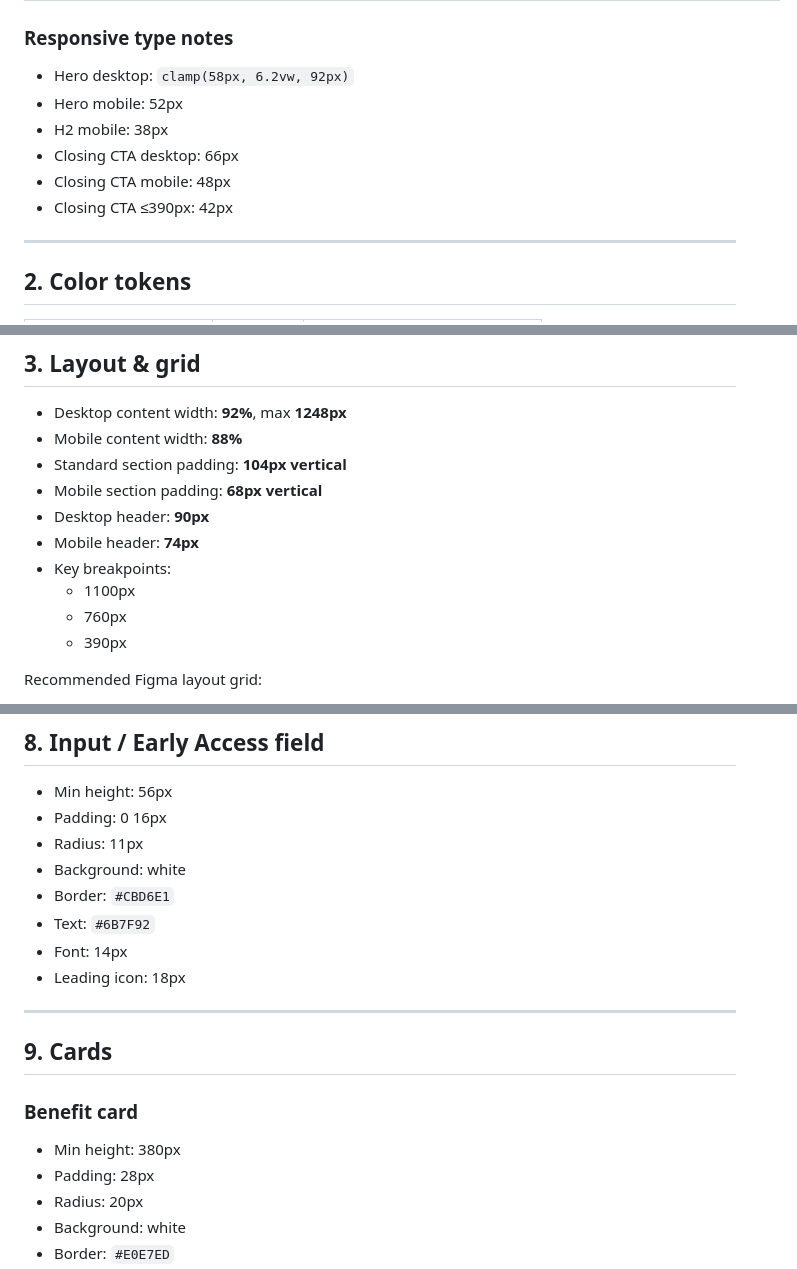
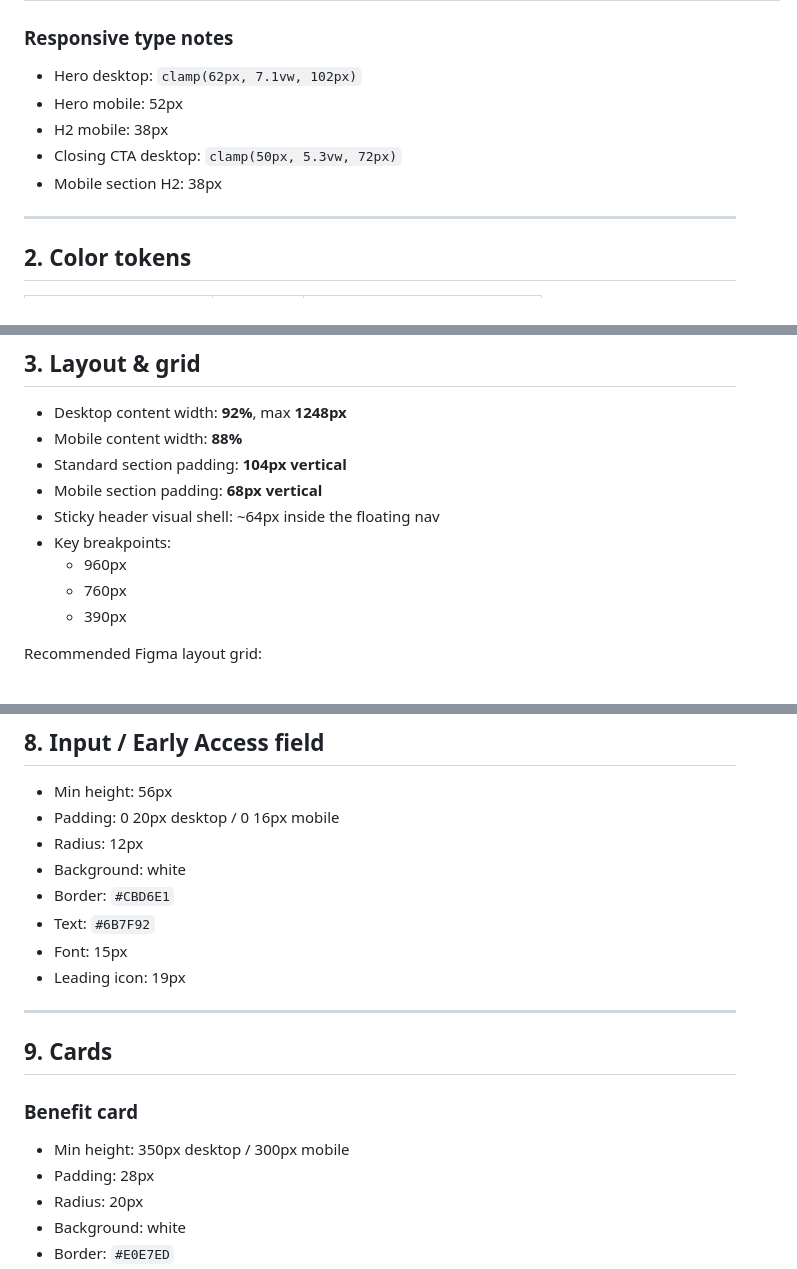
Before and after one commit to Ngh1aa/BCA_Test, a Markdown page: docs/figma-design-system-spec.md, 3 parts joined by grey strips. GitHub-like rendering.

Commit message:
Sync Figma design-system spec to current CSS

```diff
--- a/docs/figma-design-system-spec.md
+++ b/docs/figma-design-system-spec.md
@@ -38,12 +38,11 @@ The previous local font files were intentionally removed with the old implementa
 | UI / Caption | Instrument Sans | 400 | 12px | Auto | 0 | Form caption |
 
 ### Responsive type notes
-- Hero desktop: `clamp(58px, 6.2vw, 92px)`
+- Hero desktop: `clamp(62px, 7.1vw, 102px)`
 - Hero mobile: 52px
 - H2 mobile: 38px
-- Closing CTA desktop: 66px
-- Closing CTA mobile: 48px
-- Closing CTA ≤390px: 42px
+- Closing CTA desktop: `clamp(50px, 5.3vw, 72px)`
+- Mobile section H2: 38px
 
 ---
 
@@ -75,10 +74,9 @@ The previous local font files were intentionally removed with the old implementa
 - Mobile content width: **88%**
 - Standard section padding: **104px vertical**
 - Mobile section padding: **68px vertical**
-- Desktop header: **90px**
-- Mobile header: **74px**
+- Sticky header visual shell: ~64px inside the floating nav
 - Key breakpoints:
-  - 1100px
+  - 960px
   - 760px
   - 390px
 
@@ -166,20 +164,20 @@ Current special values also include 7px, 9px, 11px.
 ## 8. Input / Early Access field
 
 - Min height: 56px
-- Padding: 0 16px
-- Radius: 11px
+- Padding: 0 20px desktop / 0 16px mobile
+- Radius: 12px
 - Background: white
 - Border: `#CBD6E1`
 - Text: `#6B7F92`
-- Font: 14px
-- Leading icon: 18px
+- Font: 15px
+- Leading icon: 19px
 
 ---
 
 ## 9. Cards
 
 ### Benefit card
-- Min height: 380px
+- Min height: 350px desktop / 300px mobile
 - Padding: 28px
 - Radius: 20px
 - Background: white
```
Also changed, not shown: other parts of docs/figma-design-system-spec.md (+4 -4 lines).
